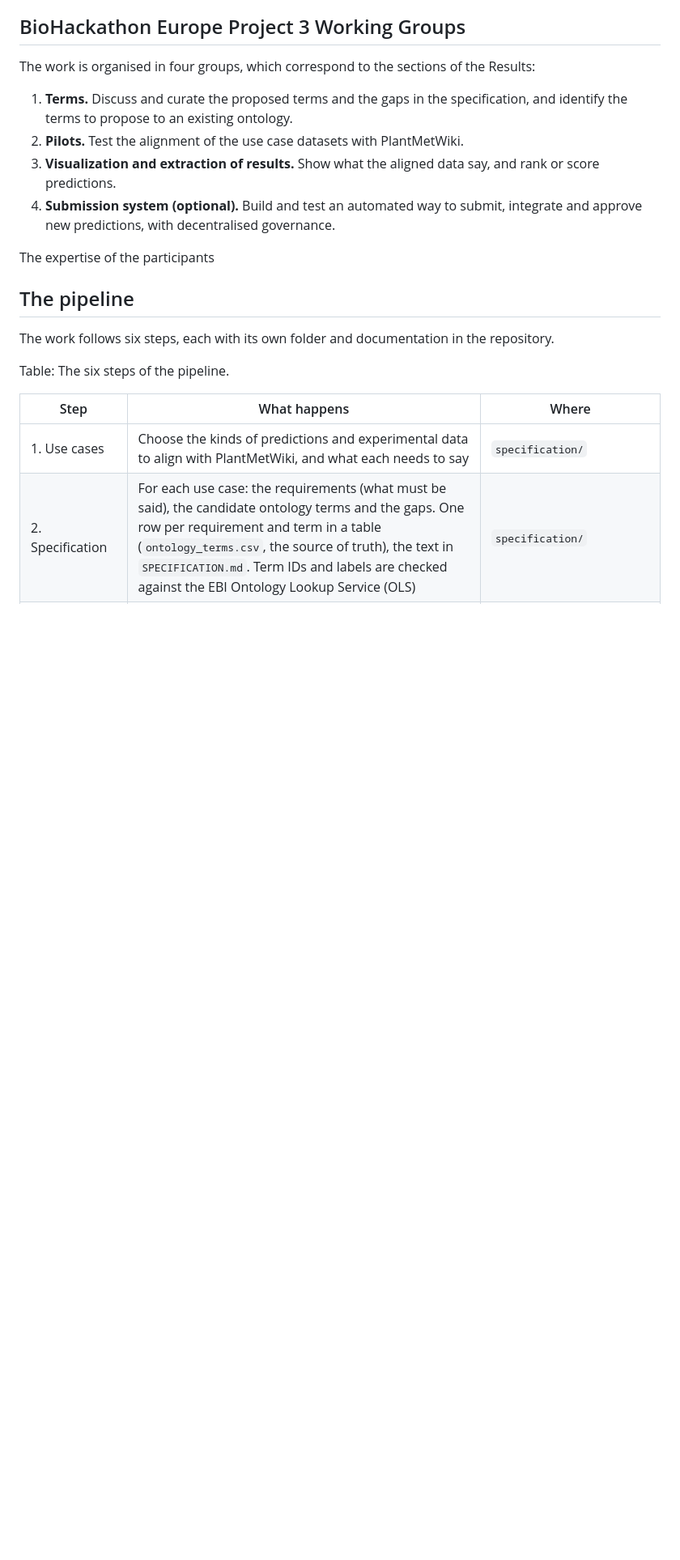
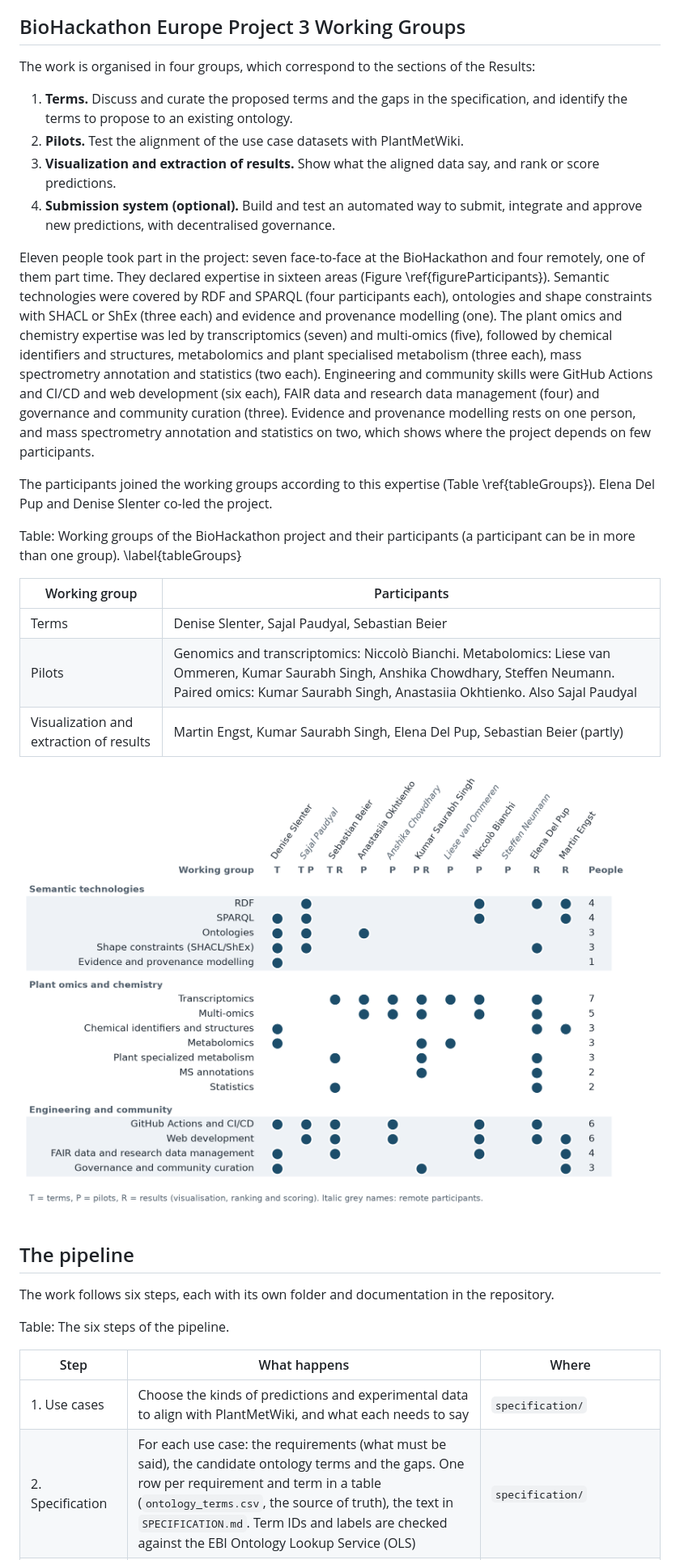
Before and after one commit to pathway-lod/developing-open-standards, a Markdown page: paper/paper.md, the part around the change. Shown at 81% size. Rendered like a GitHub page; pictures changed too: paper/figures/participants_expertise.png (added); blank space fills up the shorter version.

```diff
--- a/paper/paper.md
+++ b/paper/paper.md
@@ -164,7 +164,21 @@ The work is organised in four groups, which correspond to the sections of the Re
 3. **Visualization and extraction of results.** Show what the aligned data say, and rank or score predictions.
 4. **Submission system (optional).** Build and test an automated way to submit, integrate and approve new predictions, with decentralised governance.
 
-The expertise of the participants
+Eleven people took part in the project: seven face-to-face at the BioHackathon and four remotely, one of them part time. They declared expertise in sixteen areas (Figure \ref{figureParticipants}). Semantic technologies were covered by RDF and SPARQL (four participants each), ontologies and shape constraints with SHACL or ShEx (three each) and evidence and provenance modelling (one). The plant omics and chemistry expertise was led by transcriptomics (seven) and multi-omics (five), followed by chemical identifiers and structures, metabolomics and plant specialised metabolism (three each), mass spectrometry annotation and statistics (two each). Engineering and community skills were GitHub Actions and CI/CD and web development (six each), FAIR data and research data management (four) and governance and community curation (three). Evidence and provenance modelling rests on one person, and mass spectrometry annotation and statistics on two, which shows where the project depends on few participants.
+
+The participants joined the working groups according to this expertise (Table \ref{tableGroups}). Elena Del Pup and Denise Slenter co-led the project.
+
+Table: Working groups of the BioHackathon project and their participants (a participant can be in more than one group). \label{tableGroups}
+
+| Working group | Participants |
+| --- | --- |
+| Terms | Denise Slenter, Sajal Paudyal, Sebastian Beier |
+| Pilots | Genomics and transcriptomics: Niccolò Bianchi. Metabolomics: Liese van Ommeren, Kumar Saurabh Singh, Anshika Chowdhary, Steffen Neumann. Paired omics: Kumar Saurabh Singh, Anastasiia Okhtienko. Also Sajal Paudyal |
+| Visualization and extraction of results | Martin Engst, Kumar Saurabh Singh, Elena Del Pup, Sebastian Beier (partly) |
+
+<!-- TODO: confirm that Sebastian Beier is the "Sebastien" of the planning notes, and that every named participant agrees to be named. -->
+
+![Expertise of the 11 participants (dots; self-declared) and the working groups they joined (T terms, P pilots, R results). Italic grey names: remote participants. \label{figureParticipants}](./figures/participants_expertise.png)
 
 ## The pipeline
 
```
Also changed, not shown: paper/figures/README.md (+4 -0 lines), 5 other files.
